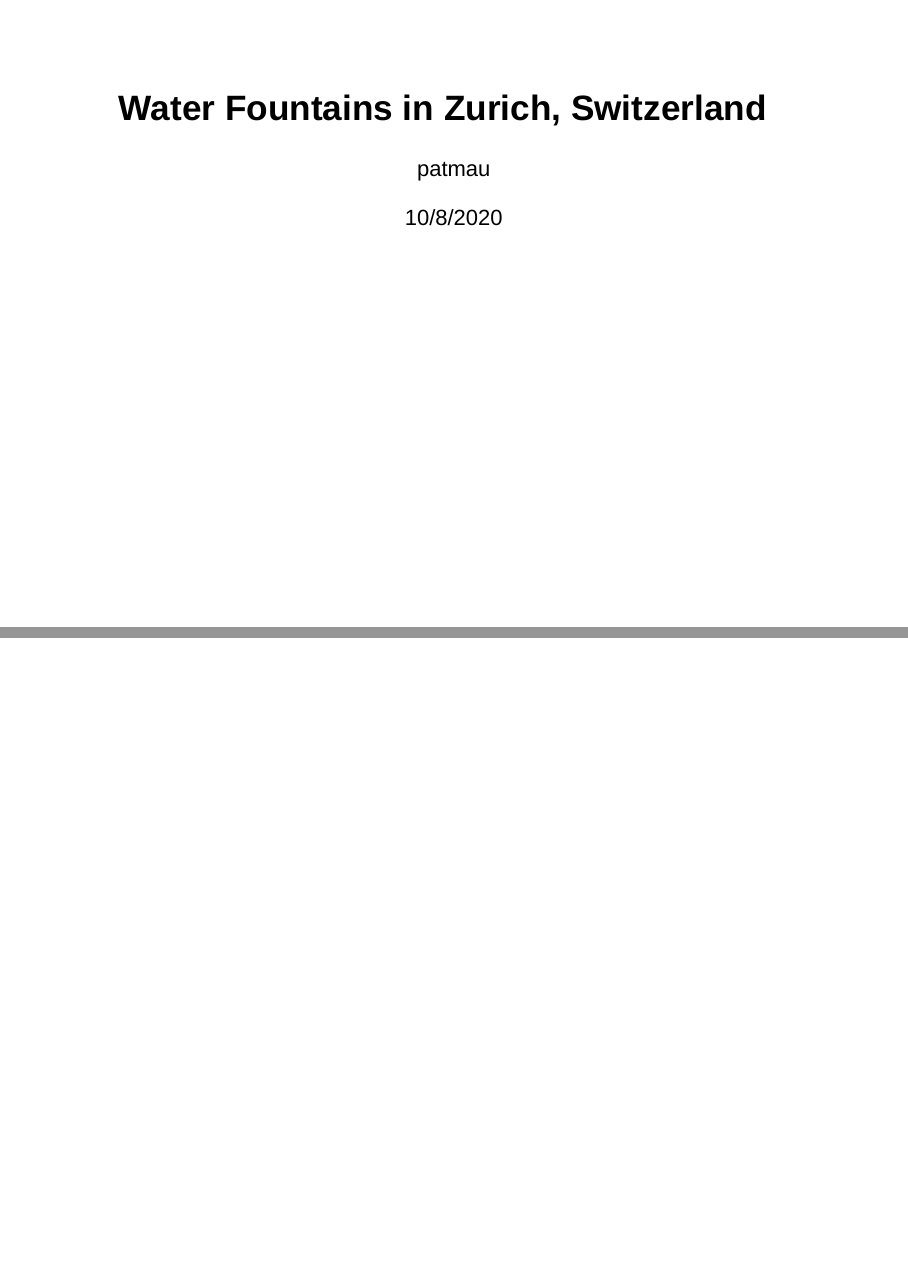
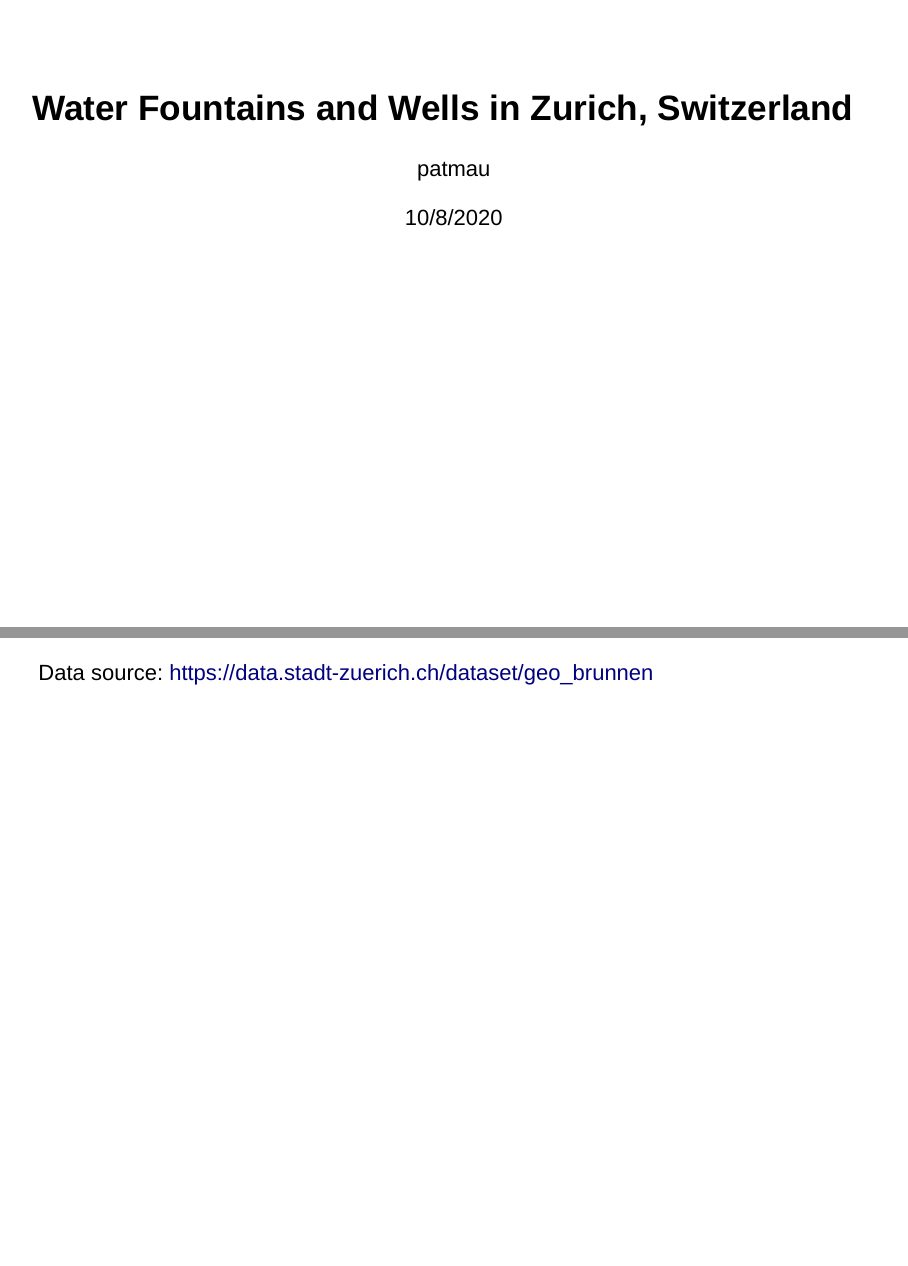
Before and after one commit to patmau/DataProducts_InteractiveMap, an R Markdown document (index.Rmd): pages 1 and 2 of 2, joined at a grey line. Rendered offline with R 4.5, knitr and Pandoc, with nearby package versions; the code chunks are not run, so their results and figures are left out; drawn as Slidy slides in place of the format the file asks for.

Commit message:
add data source

````diff
--- a/index.Rmd
+++ b/index.Rmd
@@ -1,5 +1,5 @@
 ---
-title: "Water Fountains in Zurich, Switzerland"
+title: "Water Fountains and Wells in Zurich, Switzerland"
 author: "patmau"
 date: "10/8/2020"
 output: ioslides_presentation
@@ -39,3 +39,6 @@ df %>% leaflet() %>%
     addMarkers(clusterOptions = markerClusterOptions(),
                popup = df$name)
 ```
+
+
+Data source: [https://data.stadt-zuerich.ch/dataset/geo_brunnen]()
````
Also changed, not shown: index.html.
